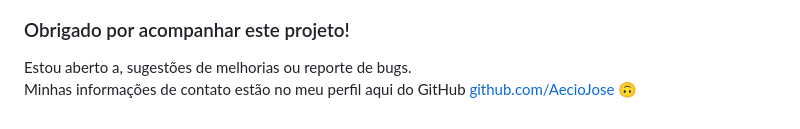
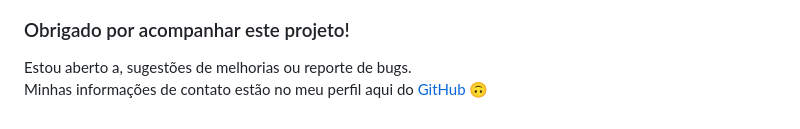
Before and after one commit to AecioJose/saldaterraleds, a Markdown page: README.md, the part around the change. Drawn GitHub-style.

```diff
--- a/README.md
+++ b/README.md
@@ -88,4 +88,4 @@ Ao decorrer dos meses foram implementados o sistema IOT para os outros LEDs, ao
 
 ### Obrigado por acompanhar este projeto!
 Estou aberto a, sugestões de melhorias ou reporte de bugs.<br>
-Minhas informações de contato estão no meu perfil aqui do GitHub <a href="https://github.com/AecioJose">github.com/AecioJose</a> 🙃
+Minhas informações de contato estão no meu perfil aqui do <a href="https://www.github.com/AecioJose">GitHub</a> 🙃
```
